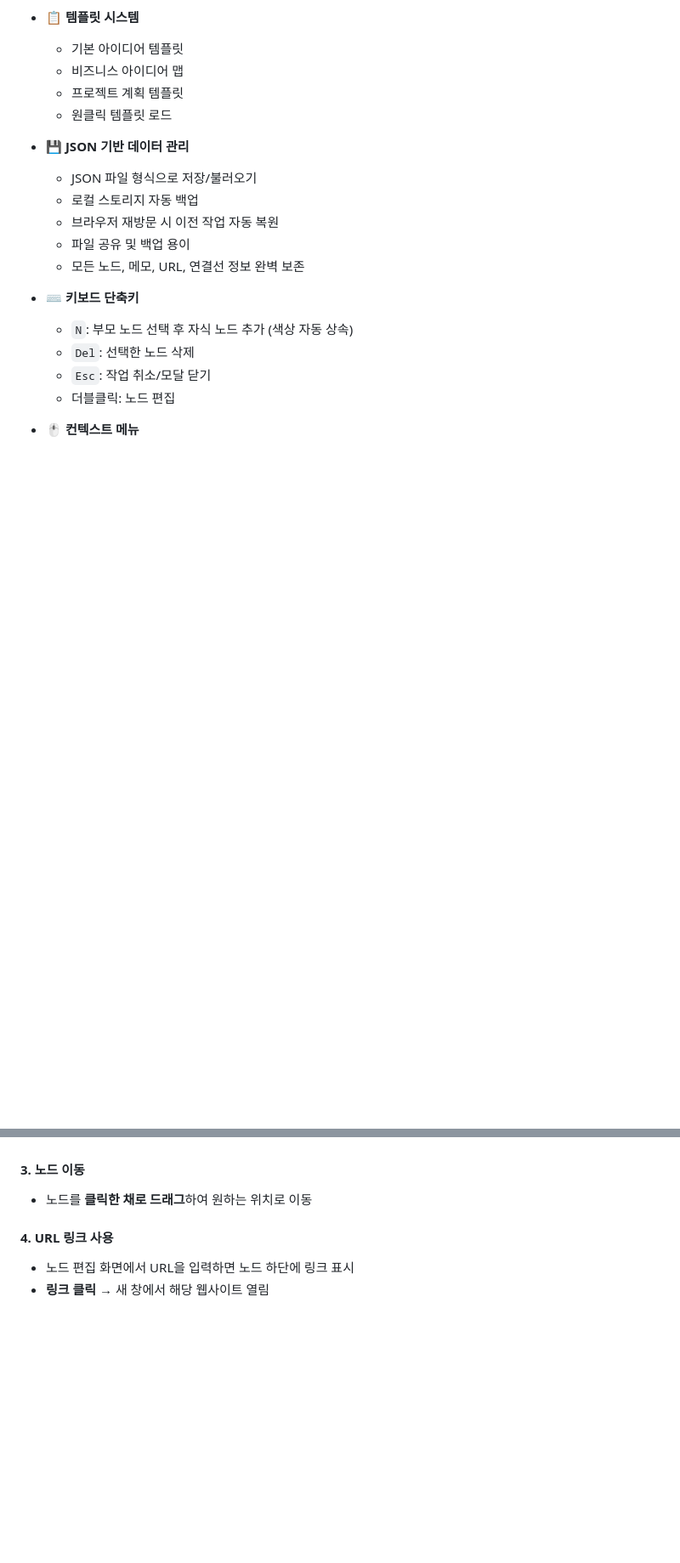
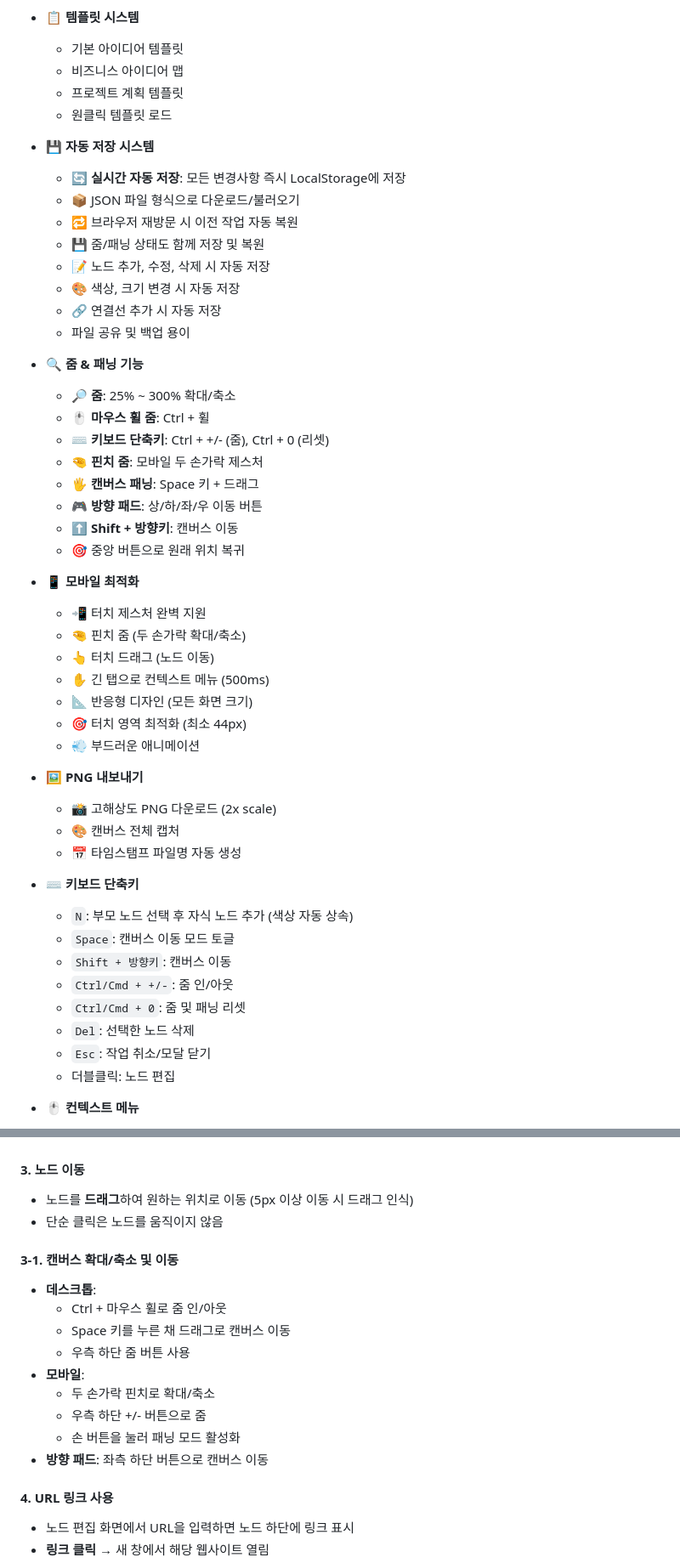
Before and after one commit to k1300k/AI-Mindmap-Ideas, a Markdown page: README.md, 2 parts joined by grey strips. Shown at 85% size. GitHub-like rendering; blank space fills up the shorter version.

```diff
--- a/README.md
+++ b/README.md
@@ -44,15 +45,46 @@ AI와의 대화를 통해 점진적으로 발전하며, 링크 기능이 있는
   - 프로젝트 계획 템플릿
   - 원클릭 템플릿 로드
 
-- **💾 JSON 기반 데이터 관리**
-  - JSON 파일 형식으로 저장/불러오기
-  - 로컬 스토리지 자동 백업
-  - 브라우저 재방문 시 이전 작업 자동 복원
+- **💾 자동 저장 시스템**
+  - 🔄 **실시간 자동 저장**: 모든 변경사항 즉시 LocalStorage에 저장
+  - 📦 JSON 파일 형식으로 다운로드/불러오기
+  - 🔁 브라우저 재방문 시 이전 작업 자동 복원
+  - 💾 줌/패닝 상태도 함께 저장 및 복원
+  - 📝 노드 추가, 수정, 삭제 시 자동 저장
+  - 🎨 색상, 크기 변경 시 자동 저장
+  - 🔗 연결선 추가 시 자동 저장
   - 파일 공유 및 백업 용이
-  - 모든 노드, 메모, URL, 연결선 정보 완벽 보존
+
+- **🔍 줌 & 패닝 기능**
+  - 🔎 **줌**: 25% ~ 300% 확대/축소
+  - 🖱️ **마우스 휠 줌**: Ctrl + 휠
+  - ⌨️ **키보드 단축키**: Ctrl + +/- (줌), Ctrl + 0 (리셋)
+  - 🤏 **핀치 줌**: 모바일 두 손가락 제스처
+  - 🖐️ **캔버스 패닝**: Space 키 + 드래그
+  - 🎮 **방향 패드**: 상/하/좌/우 이동 버튼
+  - ⬆️ **Shift + 방향키**: 캔버스 이동
+  - 🎯 중앙 버튼으로 원래 위치 복귀
+
+- **📱 모바일 최적화**
+  - 📲 터치 제스처 완벽 지원
+  - 🤏 핀치 줌 (두 손가락 확대/축소)
+  - 👆 터치 드래그 (노드 이동)
+  - ✋ 긴 탭으로 컨텍스트 메뉴 (500ms)
+  - 📐 반응형 디자인 (모든 화면 크기)
+  - 🎯 터치 영역 최적화 (최소 44px)
+  - 💨 부드러운 애니메이션
+
+- **🖼️ PNG 내보내기**
+  - 📸 고해상도 PNG 다운로드 (2x scale)
+  - 🎨 캔버스 전체 캡처
+  - 📅 타임스탬프 파일명 자동 생성
 
 - **⌨️ 키보드 단축키**
   - `N`: 부모 노드 선택 후 자식 노드 추가 (색상 자동 상속)
+  - `Space`: 캔버스 이동 모드 토글
+  - `Shift + 방향키`: 캔버스 이동
+  - `Ctrl/Cmd + +/-`: 줌 인/아웃
+  - `Ctrl/Cmd + 0`: 줌 및 패닝 리셋
   - `Del`: 선택한 노드 삭제
   - `Esc`: 작업 취소/모달 닫기
   - 더블클릭: 노드 편집
@@ -93,7 +125,19 @@ AI와의 대화를 통해 점진적으로 발전하며, 링크 기능이 있는
 - **저장** 버튼으로 적용
 
 #### 3. 노드 이동
-- 노드를 **클릭한 채로 드래그**하여 원하는 위치로 이동
+- 노드를 **드래그**하여 원하는 위치로 이동 (5px 이상 이동 시 드래그 인식)
+- 단순 클릭은 노드를 움직이지 않음
+
+#### 3-1. 캔버스 확대/축소 및 이동
+- **데스크톱**:
+  - Ctrl + 마우스 휠로 줌 인/아웃
+  - Space 키를 누른 채 드래그로 캔버스 이동
+  - 우측 하단 줌 버튼 사용
+- **모바일**:
+  - 두 손가락 핀치로 확대/축소
+  - 우측 하단 +/- 버튼으로 줌
+  - 손 버튼을 눌러 패닝 모드 활성화
+- **방향 패드**: 좌측 하단 버튼으로 캔버스 이동
 
 #### 4. URL 링크 사용
 - 노드 편집 화면에서 URL을 입력하면 노드 하단에 링크 표시
```
Also changed, not shown: other parts of README.md (+55 -16 lines).
